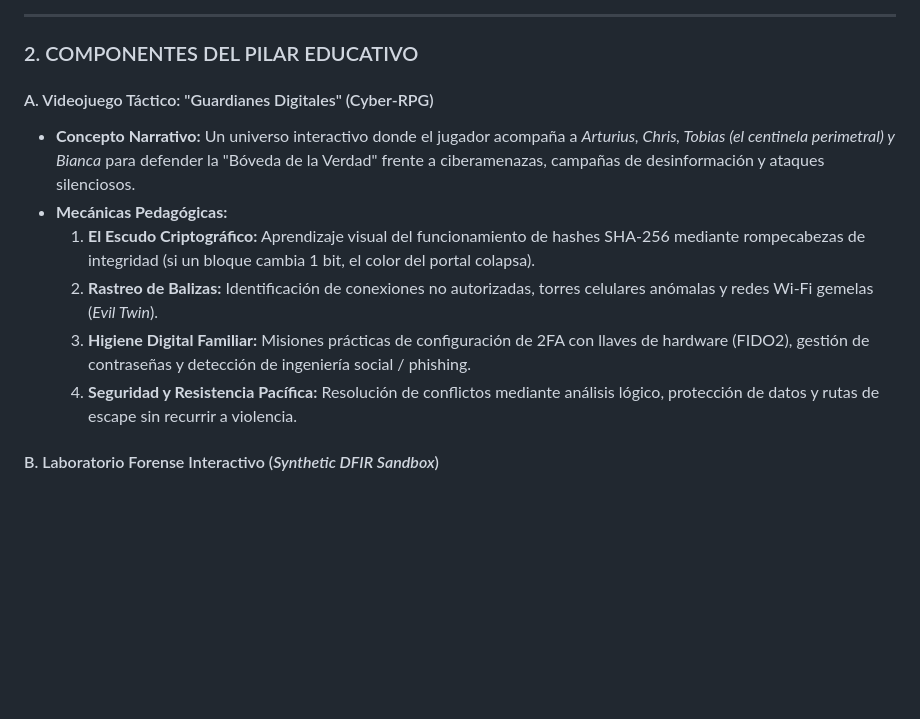
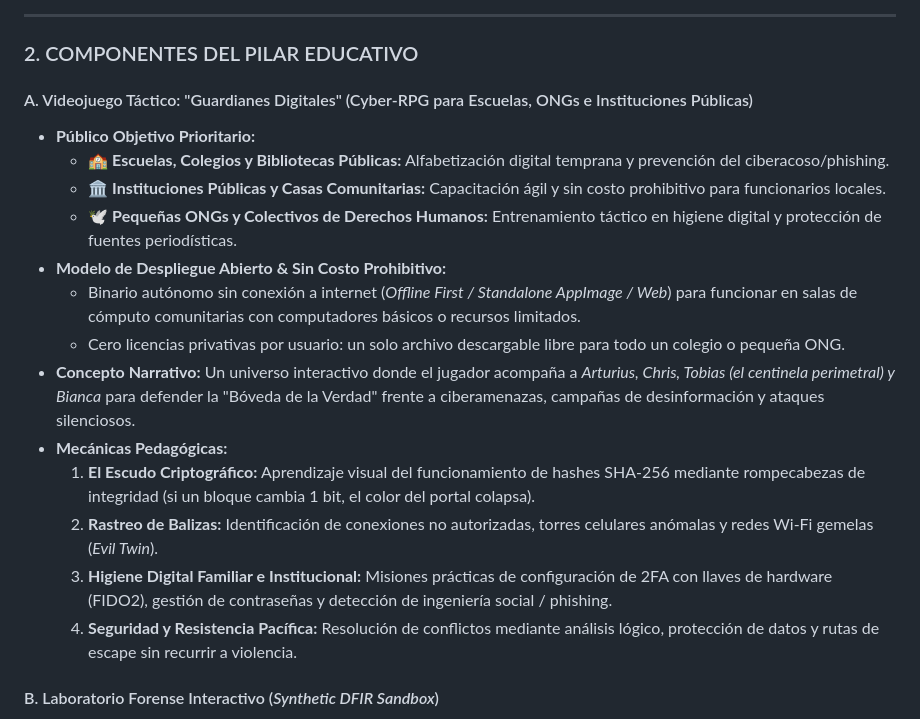
Before and after one commit to anzaca0330-pixel/AndreTaker-BabaYaga-Core-CyberDefense, a Markdown page: docs/EDUCATIONAL_FRAMEWORK_SPEC.md, the part around the change. Drawn GitHub-style; blank space fills up the shorter version.

Commit message:
docs: tailor Guardianes Digitales specifically for public institutions, schools, and small NGOs

```diff
--- a/docs/EDUCATIONAL_FRAMEWORK_SPEC.md
+++ b/docs/EDUCATIONAL_FRAMEWORK_SPEC.md
@@ -36,12 +36,19 @@ El conocimiento que no se comparte queda vulnerable al olvido. La misión de **A
 
 ### 2. COMPONENTES DEL PILAR EDUCATIVO
 
-#### A. Videojuego Táctico: "Guardianes Digitales" (Cyber-RPG)
+#### A. Videojuego Táctico: "Guardianes Digitales" (Cyber-RPG para Escuelas, ONGs e Instituciones Públicas)
+* **Público Objetivo Prioritario:**
+  * 🏫 **Escuelas, Colegios y Bibliotecas Públicas:** Alfabetización digital temprana y prevención del ciberacoso/phishing.
+  * 🏛️ **Instituciones Públicas y Casas Comunitarias:** Capacitación ágil y sin costo prohibitivo para funcionarios locales.
+  * 🕊️ **Pequeñas ONGs y Colectivos de Derechos Humanos:** Entrenamiento táctico en higiene digital y protección de fuentes periodísticas.
+* **Modelo de Despliegue Abierto & Sin Costo Prohibitivo:**
+  * Binario autónomo sin conexión a internet (*Offline First / Standalone AppImage / Web*) para funcionar en salas de cómputo comunitarias con computadores básicos o recursos limitados.
+  * Cero licencias privativas por usuario: un solo archivo descargable libre para todo un colegio o pequeña ONG.
 * **Concepto Narrativo:** Un universo interactivo donde el jugador acompaña a *Arturius, Chris, Tobias (el centinela perimetral) y Bianca* para defender la "Bóveda de la Verdad" frente a ciberamenazas, campañas de desinformación y ataques silenciosos.
 * **Mecánicas Pedagógicas:**
   1. **El Escudo Criptográfico:** Aprendizaje visual del funcionamiento de hashes SHA-256 mediante rompecabezas de integridad (si un bloque cambia 1 bit, el color del portal colapsa).
   2. **Rastreo de Balizas:** Identificación de conexiones no autorizadas, torres celulares anómalas y redes Wi-Fi gemelas (*Evil Twin*).
-  3. **Higiene Digital Familiar:** Misiones prácticas de configuración de 2FA con llaves de hardware (FIDO2), gestión de contraseñas y detección de ingeniería social / phishing.
+  3. **Higiene Digital Familiar e Institucional:** Misiones prácticas de configuración de 2FA con llaves de hardware (FIDO2), gestión de contraseñas y detección de ingeniería social / phishing.
   4. **Seguridad y Resistencia Pacífica:** Resolución de conflictos mediante análisis lógico, protección de datos y rutas de escape sin recurrir a violencia.
 
 #### B. Laboratorio Forense Interactivo (*Synthetic DFIR Sandbox*)
```
